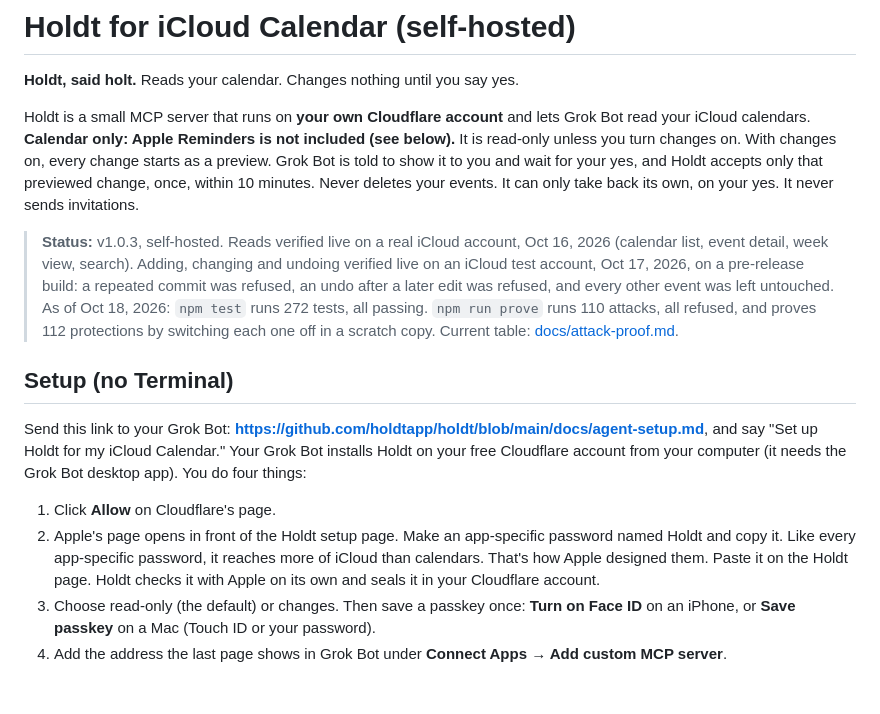
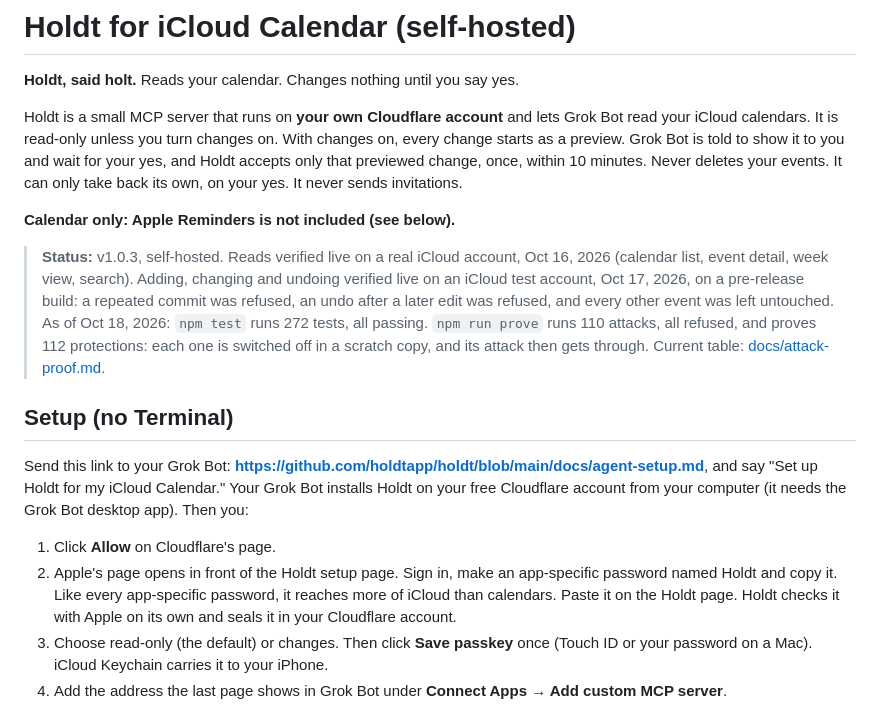
Before and after one commit to holdtapp/holdt, a Markdown page: README.md, the part around the change. Rendered like a GitHub page; blank space fills up the shorter version.

Commit message:
README and agent-setup: Calendar-only on its own line, Save passkey is a click on the computer, password creation named, prove sentence says what it shows

```diff
--- a/README.md
+++ b/README.md
@@ -2,19 +2,21 @@
 
 **Holdt, said holt.** Reads your calendar. Changes nothing until you say yes.
 
-Holdt is a small MCP server that runs on **your own Cloudflare account** and lets Grok Bot read your iCloud calendars. **Calendar only: Apple Reminders is not included (see below).** It is read-only unless you turn changes on. With changes on, every change starts as a preview. Grok Bot is told to show it to you and wait for your yes, and Holdt accepts only that previewed change, once, within 10 minutes. Never deletes your events. It can only take back its own, on your yes. It never sends invitations.
+Holdt is a small MCP server that runs on **your own Cloudflare account** and lets Grok Bot read your iCloud calendars. It is read-only unless you turn changes on. With changes on, every change starts as a preview. Grok Bot is told to show it to you and wait for your yes, and Holdt accepts only that previewed change, once, within 10 minutes. Never deletes your events. It can only take back its own, on your yes. It never sends invitations.
+
+**Calendar only: Apple Reminders is not included (see below).**
 
 > **Status:** v1.0.3, self-hosted.
 > Reads verified live on a real iCloud account, Oct 16, 2026 (calendar list, event detail, week view, search).
 > Adding, changing and undoing verified live on an iCloud test account, Oct 17, 2026, on a pre-release build: a repeated commit was refused, an undo after a later edit was refused, and every other event was left untouched.
-> As of Oct 18, 2026: `npm test` runs 272 tests, all passing. `npm run prove` runs 110 attacks, all refused, and proves 112 protections by switching each one off in a scratch copy. Current table: [docs/attack-proof.md](docs/attack-proof.md).
+> As of Oct 18, 2026: `npm test` runs 272 tests, all passing. `npm run prove` runs 110 attacks, all refused, and proves 112 protections: each one is switched off in a scratch copy, and its attack then gets through. Current table: [docs/attack-proof.md](docs/attack-proof.md).
 
 ## Setup (no Terminal)
-Send this link to your Grok Bot: **https://github.com/holdtapp/holdt/blob/main/docs/agent-setup.md**, and say "Set up Holdt for my iCloud Calendar." Your Grok Bot installs Holdt on your free Cloudflare account from your computer (it needs the Grok Bot desktop app). You do four things:
+Send this link to your Grok Bot: **https://github.com/holdtapp/holdt/blob/main/docs/agent-setup.md**, and say "Set up Holdt for my iCloud Calendar." Your Grok Bot installs Holdt on your free Cloudflare account from your computer (it needs the Grok Bot desktop app). Then you:
 
 1. Click **Allow** on Cloudflare's page.
-2. Apple's page opens in front of the Holdt setup page. Make an app-specific password named Holdt and copy it. Like every app-specific password, it reaches more of iCloud than calendars. That's how Apple designed them. Paste it on the Holdt page. Holdt checks it with Apple on its own and seals it in your Cloudflare account.
-3. Choose read-only (the default) or changes. Then save a passkey once: **Turn on Face ID** on an iPhone, or **Save passkey** on a Mac (Touch ID or your password).
+2. Apple's page opens in front of the Holdt setup page. Sign in, make an app-specific password named Holdt and copy it. Like every app-specific password, it reaches more of iCloud than calendars. Paste it on the Holdt page. Holdt checks it with Apple on its own and seals it in your Cloudflare account.
+3. Choose read-only (the default) or changes. Then click **Save passkey** once (Touch ID or your password on a Mac). iCloud Keychain carries it to your iPhone.
 4. Add the address the last page shows in Grok Bot under **Connect Apps → Add custom MCP server**.
 
 When Grok Bot connects, the approval page's main button is **Allow with Face ID** on an iPhone or iPad (Touch ID on models without Face ID), or **Allow on this Mac** on a Mac (Touch ID or your password). **Don't allow** is there too. Not on a device with your passkey? Choose **Approve on your iPhone instead** and scan the code with your iPhone. Action counts for every path, and the threat model, are in [docs/no-typed-codes.md](docs/no-typed-codes.md).
```
Also changed, not shown: docs/agent-setup.md (+1 -1 lines).
